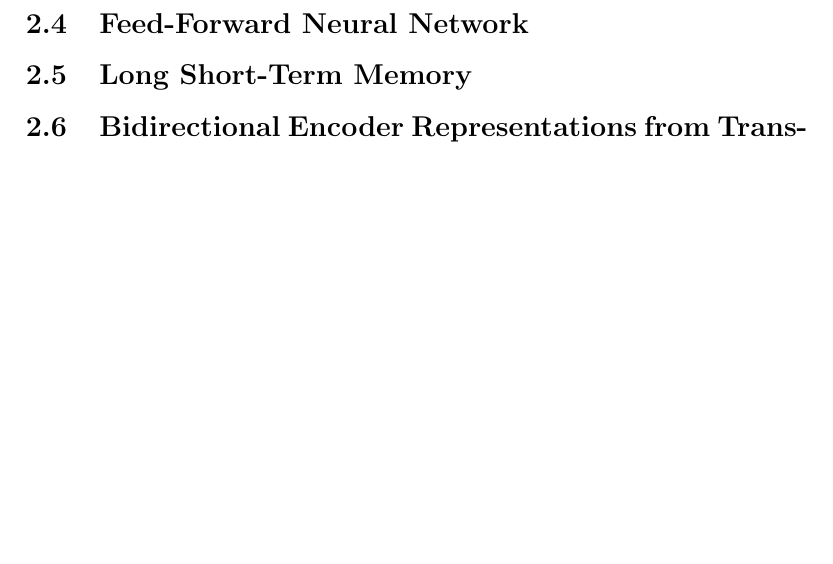
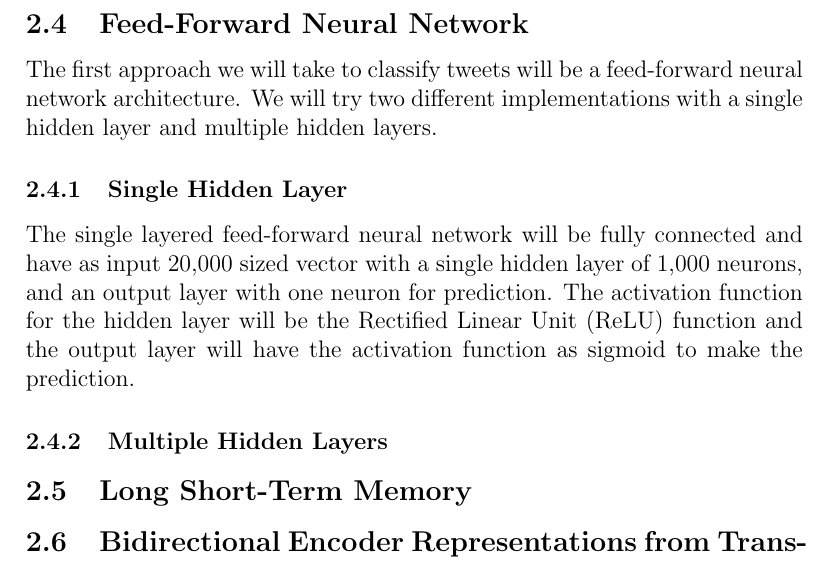
Before and after one commit to dtomassi/ECS289G, a LaTeX paper (paper/main.tex, which reads paper/methods.tex): part of page 3 of 4 before the commit and part of page 3 of 5 after it, cut so that both start at the same text, the shorter picture padded with empty space. Compiled offline with pdfLaTeX.

Commit message:
Adding text for feed forward nn

```diff
--- a/paper/methods.tex
+++ b/paper/methods.tex
@@ -38,7 +38,20 @@ the tokenized tweet as the input to the network has to be a fixed
 sized. Tweets above this length threshold will be dropped from the
 dataset and tweets below the threshold will be padded.
 
-\subsection{Feed-Forward Neural Network}
+\subsection{Feed-Forward Neural Network} The first approach we will
+take to classify tweets will be a feed-forward neural network
+architecture. We will try two different implementations with a single
+hidden layer and multiple hidden layers.
+
+\subsubsection{Single Hidden Layer} The single layered feed-forward
+neural network will be fully connected and have as input 20,000 sized
+vector with a single hidden layer of 1,000 neurons, and an output
+layer with one neuron for prediction. The activation function for the
+hidden layer will be the Rectified Linear Unit (ReLU) function and the
+output layer will have the activation function as sigmoid to make the
+prediction.
+
+\subsubsection{Multiple Hidden Layers}
 
 \subsection{Long Short-Term Memory}
 
```
